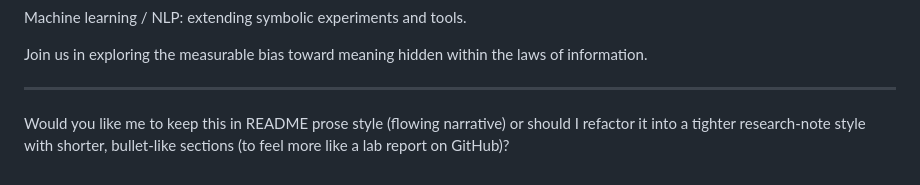
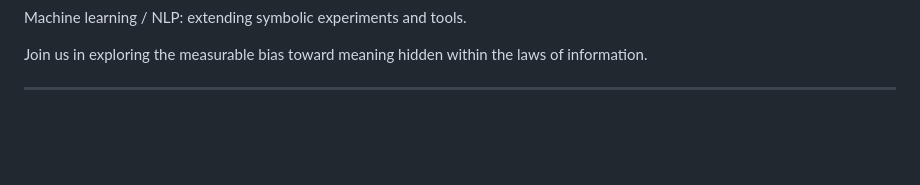
Before and after one commit to oldwalls/omega, a Markdown page: README_EXPANDED.md, the part around the change. Drawn GitHub-style; blank space fills up the shorter version.

```diff
--- a/README_EXPANDED.md
+++ b/README_EXPANDED.md
@@ -96,5 +96,3 @@ Join us in exploring the measurable bias toward meaning hidden within the laws o
 
 
 ---
-
-Would you like me to keep this in README prose style (flowing narrative) or should I refactor it into a tighter research-note style with shorter, bullet-like sections (to feel more like a lab report on GitHub)?
```
